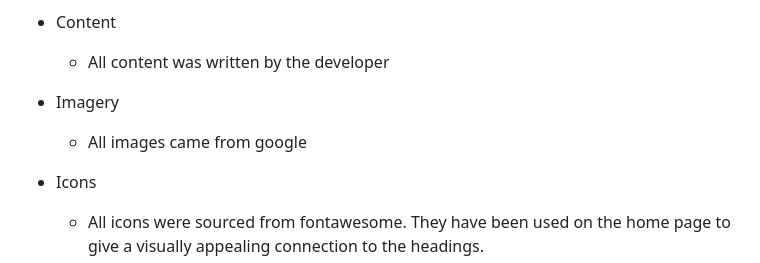
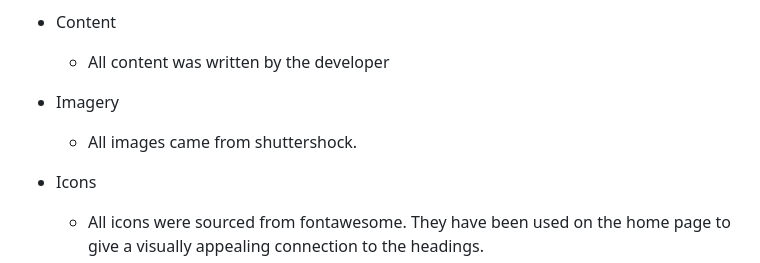
Before and after one commit to Code-Institute-Submissions/Phoenixgreen763-Taekwondo-Llanharan, a Markdown page: README.md, the part around the change. GitHub-like rendering.

Commit message:
fix text

```diff
--- a/README.md
+++ b/README.md
@@ -156,7 +156,7 @@ The live link can be found here - https://phoenixgreen763.github.io/Taekwondo-Ll
     * All content was written by the developer
 
 * Imagery
-    * All images came from google
+    * All images came from shuttershock.
 
 * Icons
     * All icons were sourced from fontawesome. They have been used on the home page to give a visually appealing connection to the headings.
```
